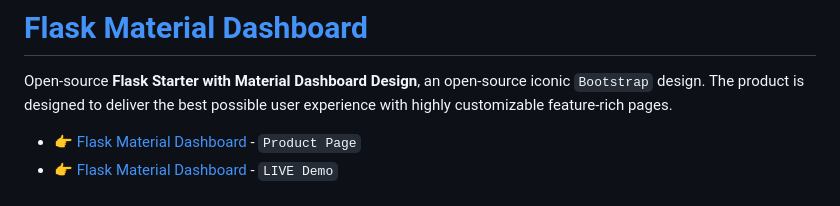
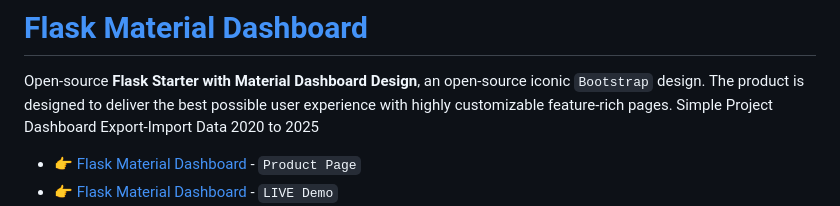
Before and after one commit to reguelpangrib29/flask-material-dashboard-master, a Markdown page: README.md, the part around the change. Rendered like a GitHub page.

Commit message:
Update README.md
update desc

```diff
--- a/README.md
+++ b/README.md
@@ -2,6 +2,7 @@
 
 Open-source **Flask Starter with Material Dashboard Design**, an open-source iconic `Bootstrap` design.
 The product is designed to deliver the best possible user experience with highly customizable feature-rich pages.
+Simple Project Dashboard Export-Import Data 2020 to 2025
 
 - 👉 [Flask Material Dashboard](https://app-generator.dev/product/material-dashboard/flask/) - `Product Page`
 - 👉 [Flask Material Dashboard](https://flask-material.onrender.com/) - `LIVE Demo`
```
